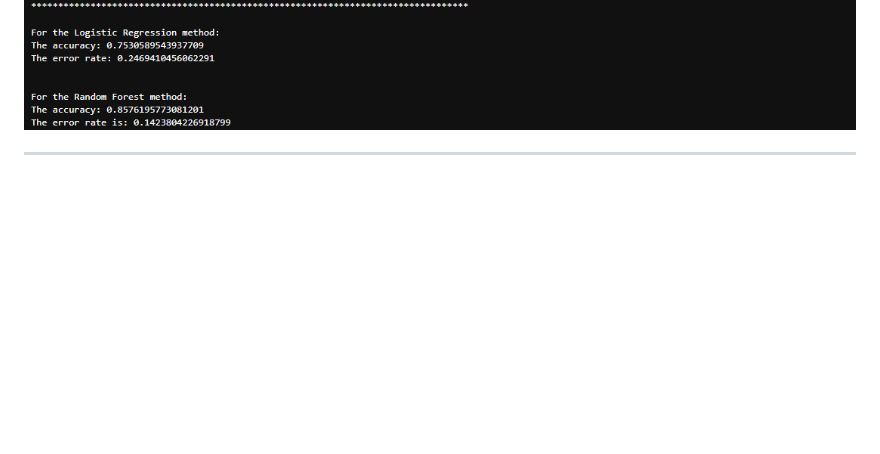
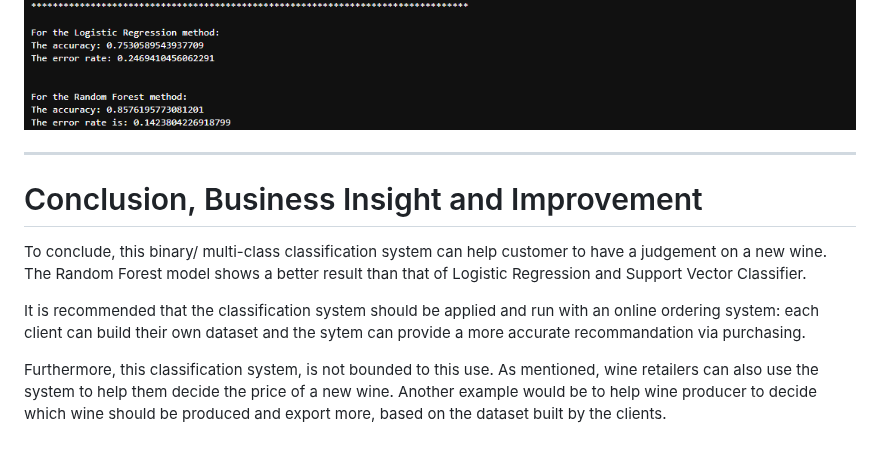
Before and after one commit to David-Tam/ML-Wine-Quality-Prediction, a Markdown page: README.md, the part around the change. Drawn GitHub-style; blank space fills up the shorter version.

```diff
--- a/README.md
+++ b/README.md
@@ -196,4 +196,12 @@ After training, the models' prediction on the test set can be shown in the confu
 Still, we can see that, the Random Forest has the best performance, with ~0.852 of accuracy and ~0.148 error rate:
 ![alt text](images/2j.png)
 
-*******************************************************************************************************
+************************************************************************************************************************
+
+# Conclusion, Business Insight and Improvement
+
+To conclude, this binary/ multi-class classification system can help customer to have a judgement on a new wine. The Random Forest model shows a better result than that of Logistic Regression and Support Vector Classifier.
+
+It is recommended that the classification system should be applied and run with an online ordering system: each client can build their own dataset and the sytem can provide a more accurate recommandation via purchasing.
+
+Furthermore, this classification system, is not bounded to this use. As mentioned, wine retailers can also use the system to help them decide the price of a new wine. Another example would be to help wine producer to decide which wine should be produced and export more, based on the dataset built by the clients.
```
